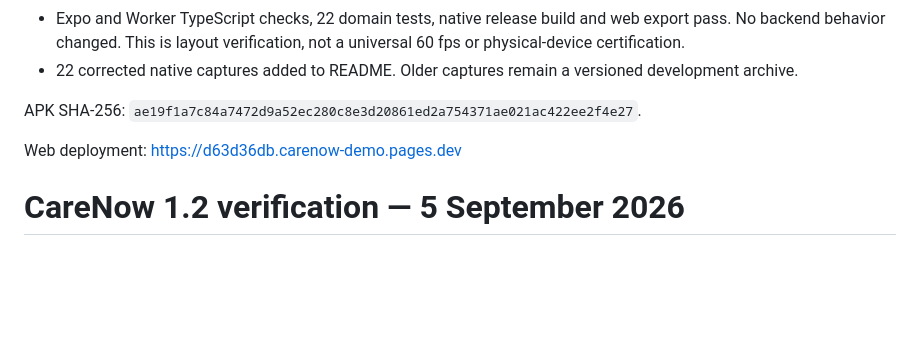
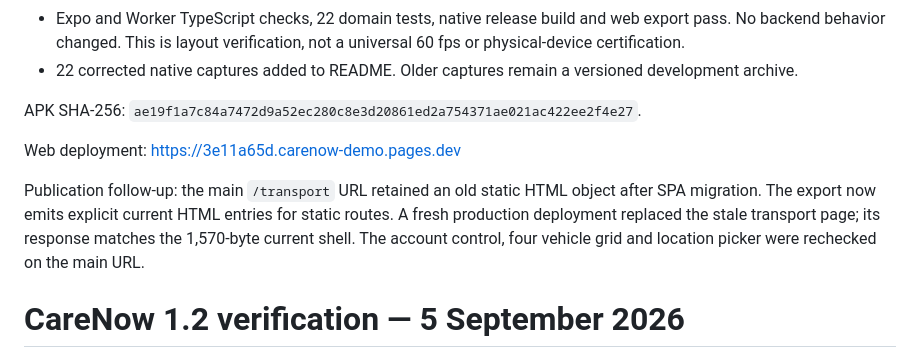
Before and after one commit to Seyamalam/CareNow, a Markdown page: docs/QA.md, the part around the change. Rendered like a GitHub page; blank space fills up the shorter version.

Commit message:
fix: replace stale Pages route entries with current Expo shell

```diff
--- a/docs/QA.md
+++ b/docs/QA.md
@@ -11,7 +11,9 @@ Verified on 5 September 2026. Android ARM64 release version code 4.
 
 APK SHA-256: `ae19f1a7c84a7472d9a52ec280c8e3d20861ed2a754371ae021ac422ee2f4e27`.
 
-Web deployment: https://d63d36db.carenow-demo.pages.dev
+Web deployment: https://3e11a65d.carenow-demo.pages.dev
+
+Publication follow-up: the main `/transport` URL retained an old static HTML object after SPA migration. The export now emits explicit current HTML entries for static routes. A fresh production deployment replaced the stale transport page; its response matches the 1,570-byte current shell. The account control, four vehicle grid and location picker were rechecked on the main URL.
 
 # CareNow 1.2 verification — 5 September 2026
 
```
Also changed, not shown: docs/report-assets/web-picker-360.png, 2 other files.
